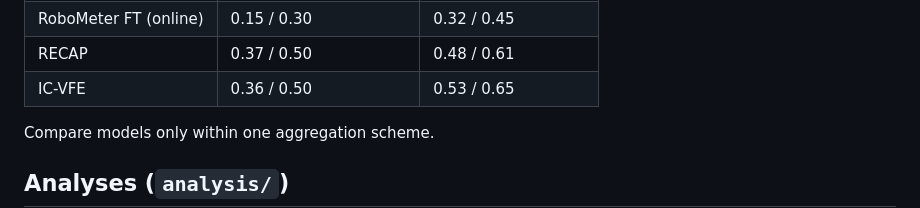
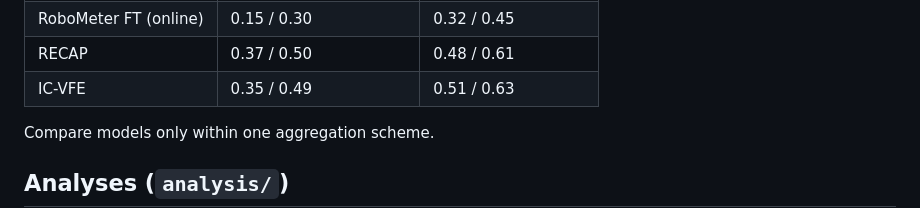
Before and after one commit to HannibalofBarca/icvfe-evals, a Markdown page: README.md, the part around the change. GitHub-like rendering.

Commit message:
README: use raw IC-VFE numbers in pooling table

```diff
--- a/README.md
+++ b/README.md
@@ -66,7 +66,7 @@ elapsed time (e.g. TOPReward). Seen-task Kendall τ-b / Pearson r:
 | GVL | 0.20 / 0.25 | 0.35 / 0.43 |
 | RoboMeter FT (online) | 0.15 / 0.30 | 0.32 / 0.45 |
 | RECAP | 0.37 / 0.50 | 0.48 / 0.61 |
-| IC-VFE | 0.36 / 0.50 | 0.53 / 0.65 |
+| IC-VFE | 0.35 / 0.49 | 0.51 / 0.63 |
 
 Compare models only within one aggregation scheme.
 
```
